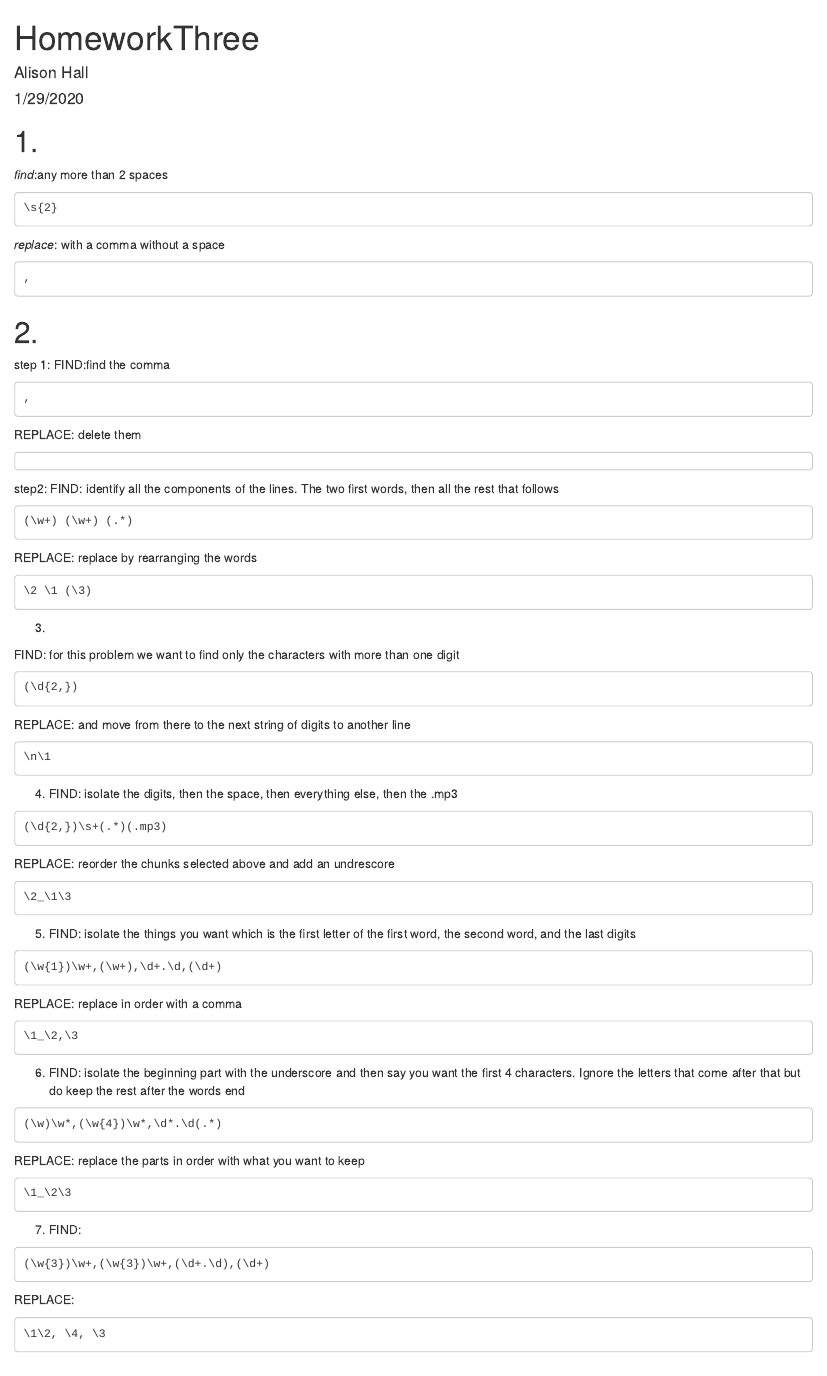
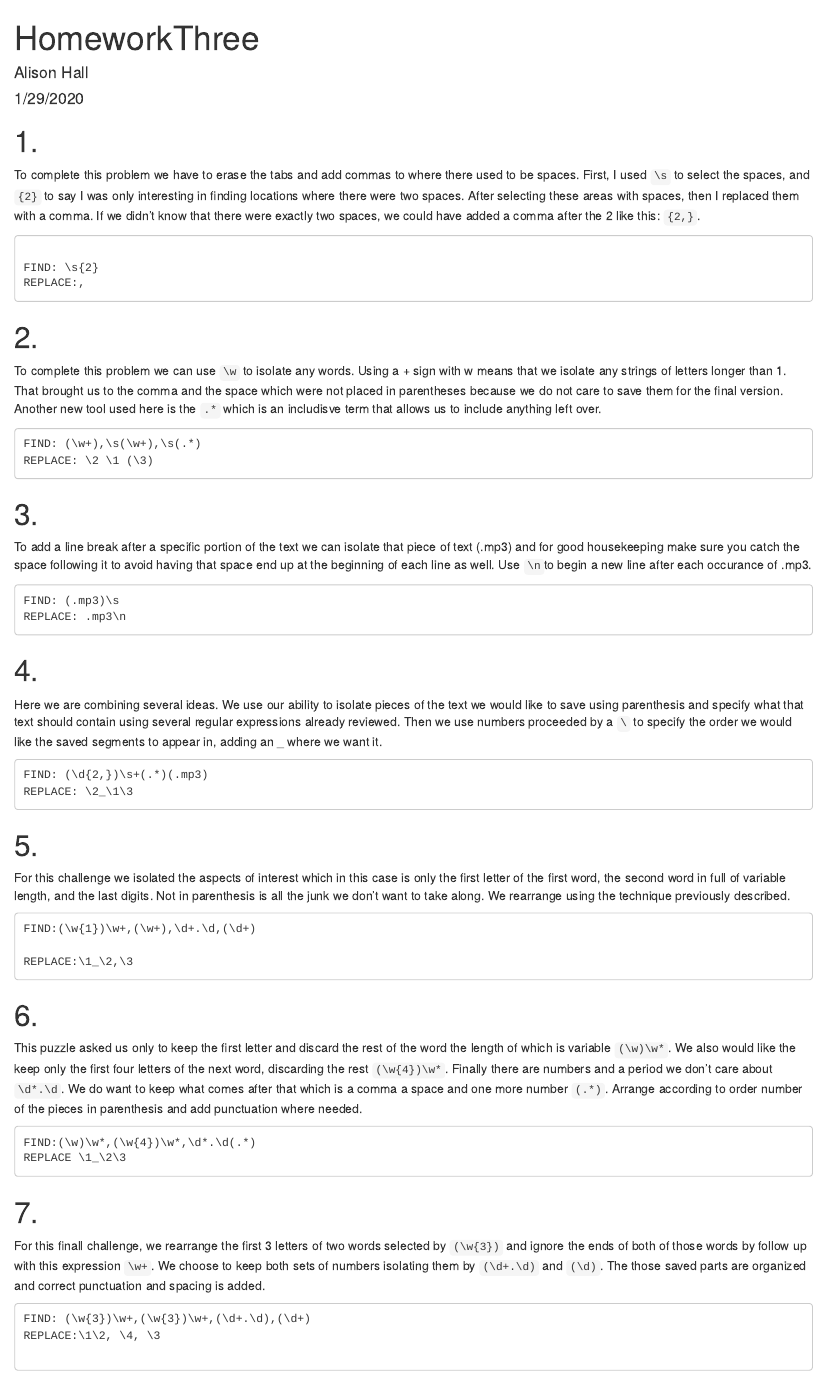
Before and after one commit to aehall26/HallBio381, an R Markdown document (HomeworkThree.Rmd): the page in a window 1100 px wide, from its top. The pictures show the output file HomeworkThree.html that the author committed with the source, opened offline.

Commit message:
modify hw3

````diff
--- a/HomeworkThree.Rmd
+++ b/HomeworkThree.Rmd
@@ -6,101 +6,64 @@ output: html_document
 ---
 
 # 1.
-
-*find*:any more than 2 spaces
-```
-\s{2}
-
-```
-*replace*: with a comma without a space
-```
-,
+To complete this problem we have to erase the tabs and add commas to where there used to be spaces. First, I used `\s` to select the spaces, and `{2}` to say I was only interesting in finding locations where there were two spaces. After selecting these areas with spaces, then I replaced them with a comma. If we didn't know that there were exactly two spaces, we could have added a comma after the 2 like this: `{2,}`.
 ```
 
-# 2.
-
-step 1:
-FIND:find the comma
-
-```
-,
-```
-REPLACE: delete them
-
-```
-```
-
-step2:
-FIND: identify all the components of the lines. The two first words, then all the rest that follows
-
-```
-(\w+) (\w+) (.*)
+FIND: \s{2}
+REPLACE:,
 
 ```
 
-REPLACE: replace by rearranging the words
+
+# 2.
+To complete this problem we can use  `\w` to isolate any words. Using a + sign with w means that we isolate any strings of letters longer than 1. That brought us to the comma and the space which were not placed in parentheses because we do not care to save them for the final version. Another new tool used here is the `.*` which is an includisve term that allows us to include anything left over.
 
 ```
-\2 \1 (\3)
+FIND: (\w+),\s(\w+),\s(.*)
+REPLACE: \2 \1 (\3)
+```
+
+
+# 3.
+To add a line break after a specific portion of the text we can isolate that piece of text (.mp3) and for good housekeeping make sure you catch the space following it to avoid having that space end up at the beginning of each line as well. Use `\n`to begin a new line after each occurance of .mp3.
+
+```
+FIND: (.mp3)\s
+REPLACE: .mp3\n
 
 ```
 
-3.
-
-FIND: for this problem we want to find only the characters with more than one digit
-```
-(\d{2,})
+# 4.
+Here we are combining several ideas. We use our ability to isolate pieces of the text we would like to save using parenthesis and specify what that text should contain using several regular expressions already reviewed. Then we use numbers proceeded by a `\` to specify the order we would like the saved segments to appear in, adding an _ where we want it.
 
 ```
+FIND: (\d{2,})\s+(.*)(.mp3)
+REPLACE: \2_\1\3
+```
 
-REPLACE: and move from there to the next string of digits to another line
+
+# 5.
+For this challenge we isolated the aspects of interest which in this case is only the first letter of the first word, the second word in full of variable length, and the last digits. Not in parenthesis is all the junk we don't want to take along. We rearrange using the technique previously described.
+```
+FIND:(\w{1})\w+,(\w+),\d+.\d,(\d+)
+
+REPLACE:\1_\2,\3
+```
+
+
+# 6.
+This puzzle asked us only to keep the first letter and discard the rest of the word the length of which is variable `(\w)\w*`. We also would like the keep only the first four letters of the next word, discarding the rest `(\w{4})\w*`. Finally there are numbers and a period we don't care about `\d*.\d`. We do want to keep what comes after that which is a comma a space and one more number `(.*)`. Arrange according to order number of the pieces in parenthesis and  add punctuation where needed.
+```
+FIND:(\w)\w*,(\w{4})\w*,\d*.\d(.*)
+REPLACE \1_\2\3
+```
+
+# 7.
+For this finall challenge, we rearrange the first 3 letters of two words selected by `(\w{3})` and ignore the ends of both of those words by follow up with this expression `\w+`. We choose to keep both sets of numbers isolating them by `(\d+.\d)` and `(\d)`. The those saved parts are organized and correct punctuation and spacing is added.
 
 ```
-\n\1
-```
-4.
-FIND: isolate the digits, then the space, then everything else, then the .mp3
+FIND: (\w{3})\w+,(\w{3})\w+,(\d+.\d),(\d+)
+REPLACE:\1\2, \4, \3
+
 
 ```
-(\d{2,})\s+(.*)(.mp3)
-```
-REPLACE: reorder the chunks selected above and add an undrescore
-```
-\2_\1\3
-```
-
-5.
-FIND: isolate the things you want which is the first letter of the first word, the second word, and the last digits
-```
-(\w{1})\w+,(\w+),\d+.\d,(\d+)
-
-```
-
-REPLACE: replace in order with a comma
-```
-\1_\2,\3
-```
-
-6.
-FIND: isolate the beginning part with the underscore and then say you want the first 4 characters. Ignore the letters that come after that but do keep the rest after the words end
-```
-(\w)\w*,(\w{4})\w*,\d*.\d(.*)
-```
-
-REPLACE: replace the parts in order with what you want to keep
-```
-\1_\2\3
-```
-
-7.
-FIND:
-
-```
-(\w{3})\w+,(\w{3})\w+,(\d+.\d),(\d+)
-```
-
-REPLACE:
-
-```
-\1\2, \4, \3
-```
````
Also changed, not shown: index.Rmd (+2 -2 lines), HomeworkThree.html, index.html.
